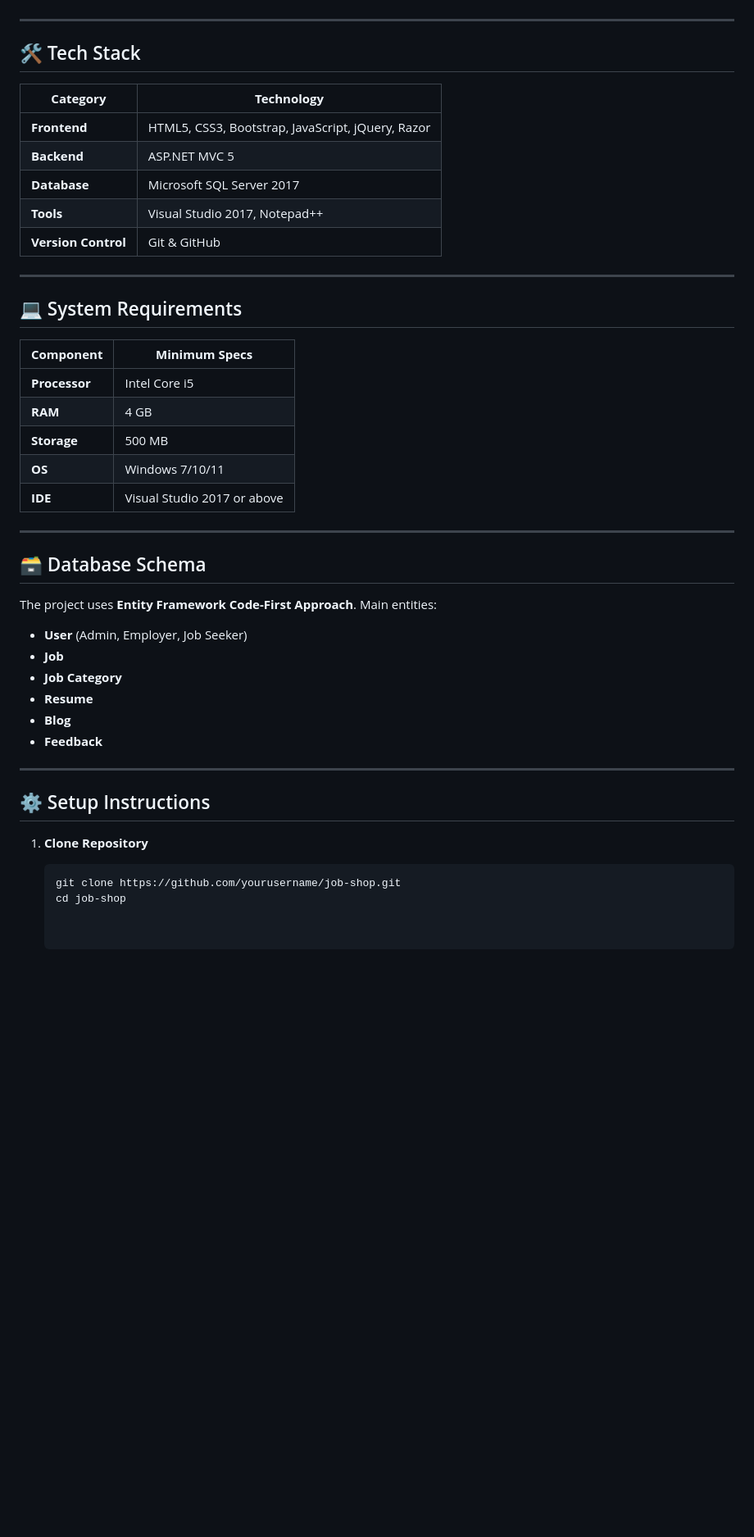
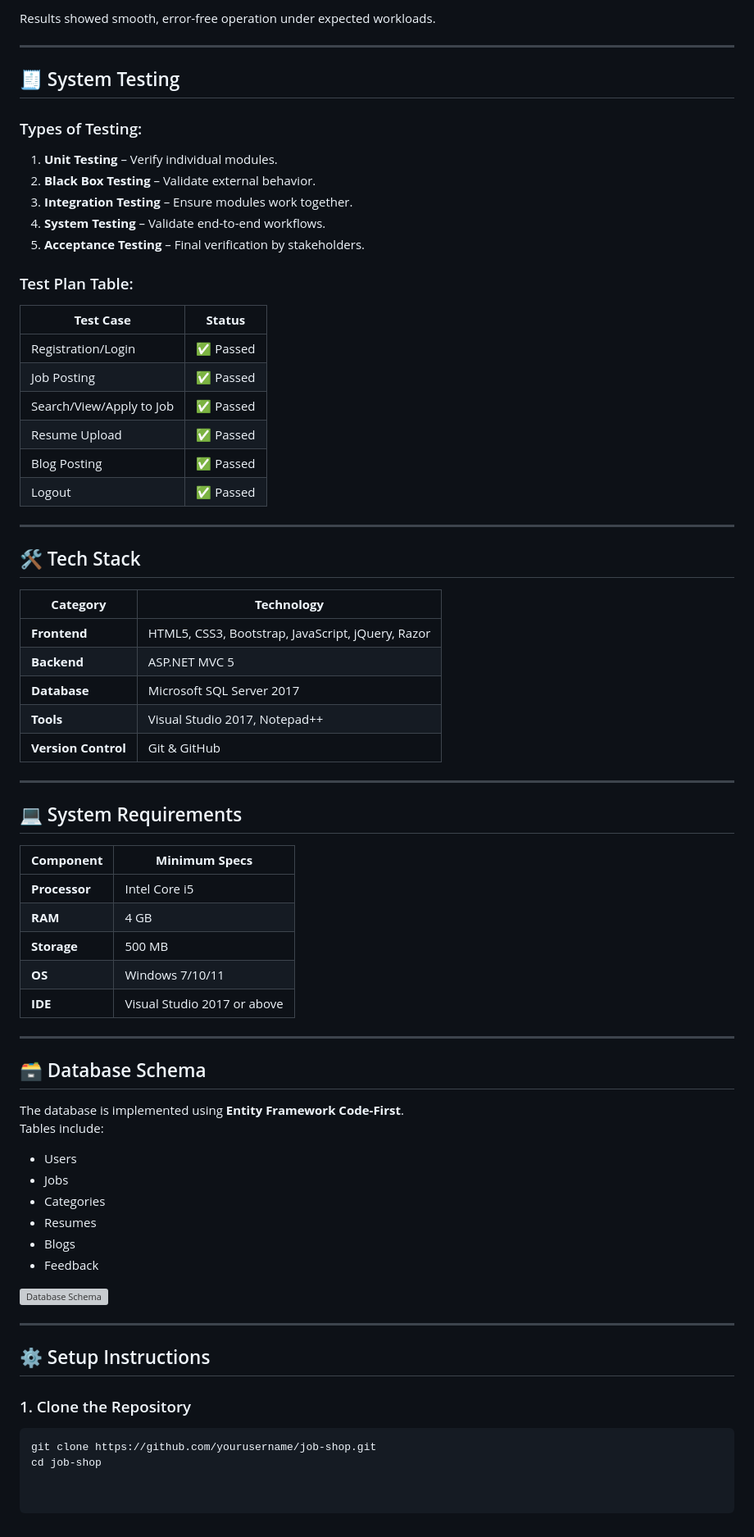
Before and after one commit to thenomaniqbal/job-shop, a Markdown page: README.md, the part around one of its changes. Shown at 82% size. GitHub-like rendering; blank space fills up the shorter version; grey boxes are pictures that could not be loaded.

````diff
--- a/README.md
+++ b/README.md
@@ -100,48 +165,69 @@ The **Job Shop** platform simplifies hiring by:
+Results showed smooth, error-free operation under expected workloads.
+
+---
+
+## 🧾 System Testing
+
+### Types of Testing:
+1. **Unit Testing** – Verify individual modules.
+2. **Black Box Testing** – Validate external behavior.
+3. **Integration Testing** – Ensure modules work together.
+4. **System Testing** – Validate end-to-end workflows.
+5. **Acceptance Testing** – Final verification by stakeholders.
+
+### Test Plan Table:
+| **Test Case**            | **Status** |
+| ------------------------ | ---------- |
+| Registration/Login       | ✅ Passed  |
+| Job Posting              | ✅ Passed  |
+| Search/View/Apply to Job | ✅ Passed  |
+| Resume Upload            | ✅ Passed  |
+| Blog Posting             | ✅ Passed  |
+| Logout                   | ✅ Passed  |
 
 ---
 
 ## 🛠 Tech Stack
 
-| **Category**        | **Technology**                                    |
-| ------------------- | ------------------------------------------------- |
+| **Category**        | **Technology** |
+| ------------------- | -------------- |
 | **Frontend**        | HTML5, CSS3, Bootstrap, JavaScript, jQuery, Razor |
-| **Backend**         | ASP.NET MVC 5                                     |
-| **Database**        | Microsoft SQL Server 2017                         |
-| **Tools**           | Visual Studio 2017, Notepad++                     |
-| **Version Control** | Git & GitHub                                      |
+| **Backend**         | ASP.NET MVC 5 |
+| **Database**        | Microsoft SQL Server 2017 |
+| **Tools**           | Visual Studio 2017, Notepad++ |
+| **Version Control** | Git & GitHub |
 
 ---
 
 ## 💻 System Requirements
 
-| **Component** | **Minimum Specs**           |
-| ------------- | --------------------------- |
-| **Processor** | Intel Core i5               |
-| **RAM**       | 4 GB                        |
-| **Storage**   | 500 MB                      |
-| **OS**        | Windows 7/10/11             |
+| **Component** | **Minimum Specs** |
+| ------------- | ----------------- |
+| **Processor** | Intel Core i5 |
+| **RAM**       | 4 GB |
+| **Storage**   | 500 MB |
+| **OS**        | Windows 7/10/11 |
 | **IDE**       | Visual Studio 2017 or above |
 
 ---
 
 ## 🗃 Database Schema
+The database is implemented using **Entity Framework Code-First**.
+Tables include:
+- Users
+- Jobs
+- Categories
+- Resumes
+- Blogs
+- Feedback
 
-The project uses **Entity Framework Code-First Approach**.
-Main entities:
-
-* **User** (Admin, Employer, Job Seeker)
-* **Job**
-* **Job Category**
-* **Resume**
-* **Blog**
-* **Feedback**
+![Database Schema](docs/diagrams/database-schema.png)
 
 ---
 
 ## ⚙️ Setup Instructions
 
-1. **Clone Repository**
-
-   ```bash
-   git clone https://github.com/yourusername/job-shop.git
-   cd job-shop
+### 1. Clone the Repository
+```bash
+git clone https://github.com/yourusername/job-shop.git
+cd job-shop
````
Also changed, not shown: other parts of README.md (+129 -64 lines).
